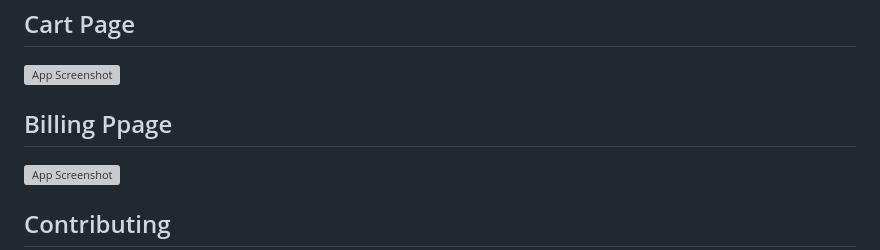
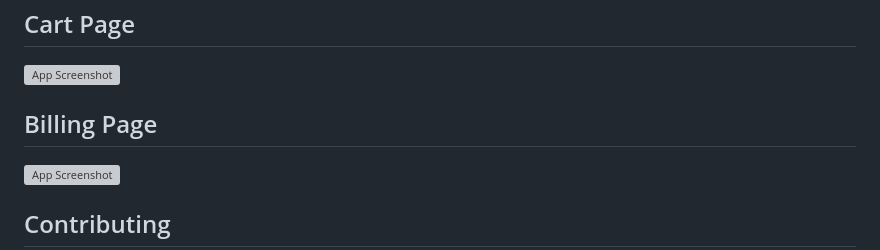
Before and after one commit to devgeek2700/CoffeeHouse_Webiste_using_NodeJs_and_MongoDB, a Markdown page: README.md, the part around the change. Rendered like a GitHub page; grey boxes are pictures that could not be loaded.

```diff
--- a/README.md
+++ b/README.md
@@ -81,7 +81,7 @@ Before you begin, ensure you have the following installed:
 
 ![App Screenshot](https://github.com/devgeek2700/CoffeeHouse_Webiste_using_NodeJs_and_MongoDB/blob/master/public/Output/cart.png?raw=true)
 
-## Billing Ppage
+## Billing Page
 
 ![App Screenshot](https://github.com/devgeek2700/CoffeeHouse_Webiste_using_NodeJs_and_MongoDB/blob/master/public/Output/bill.png?raw=true)
 
```
